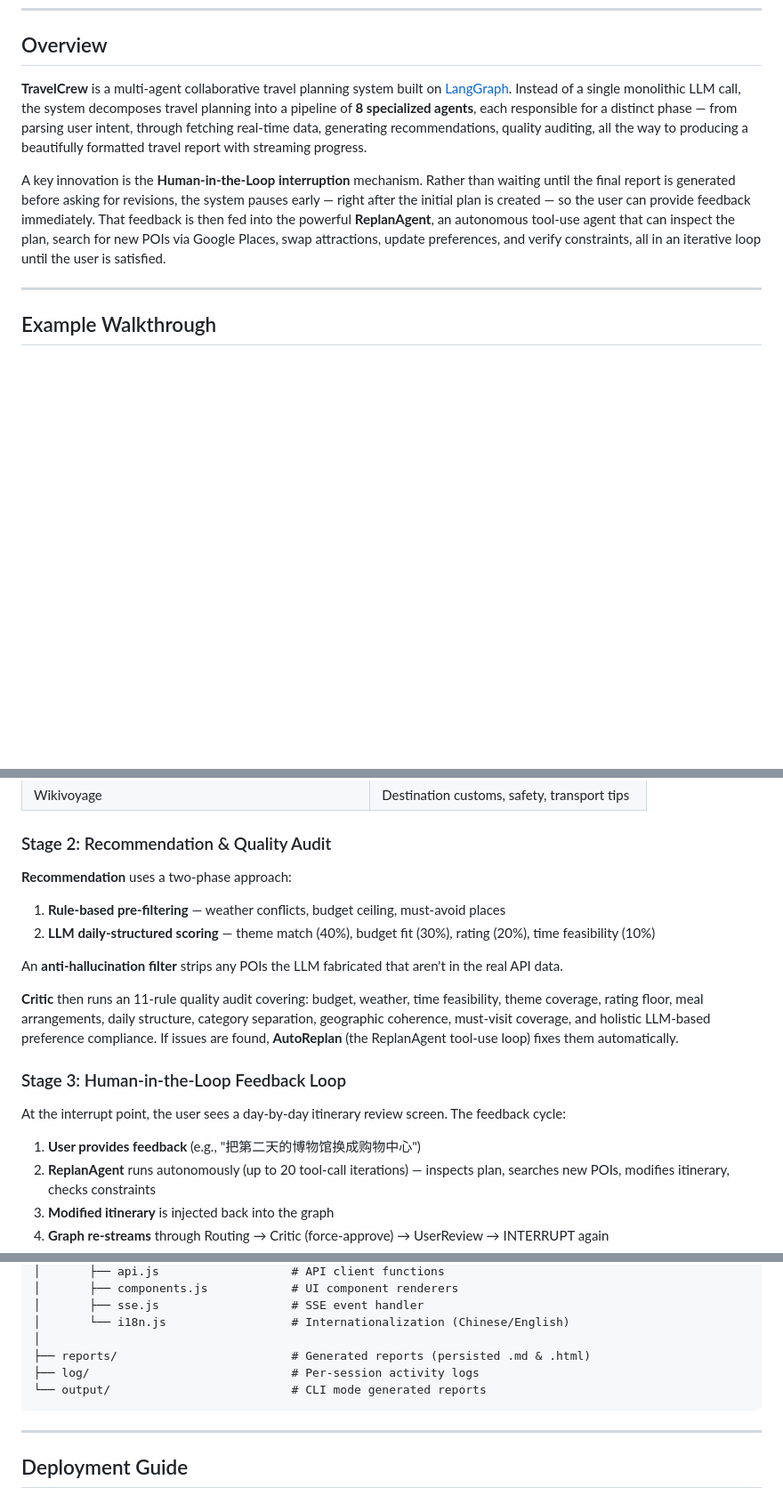
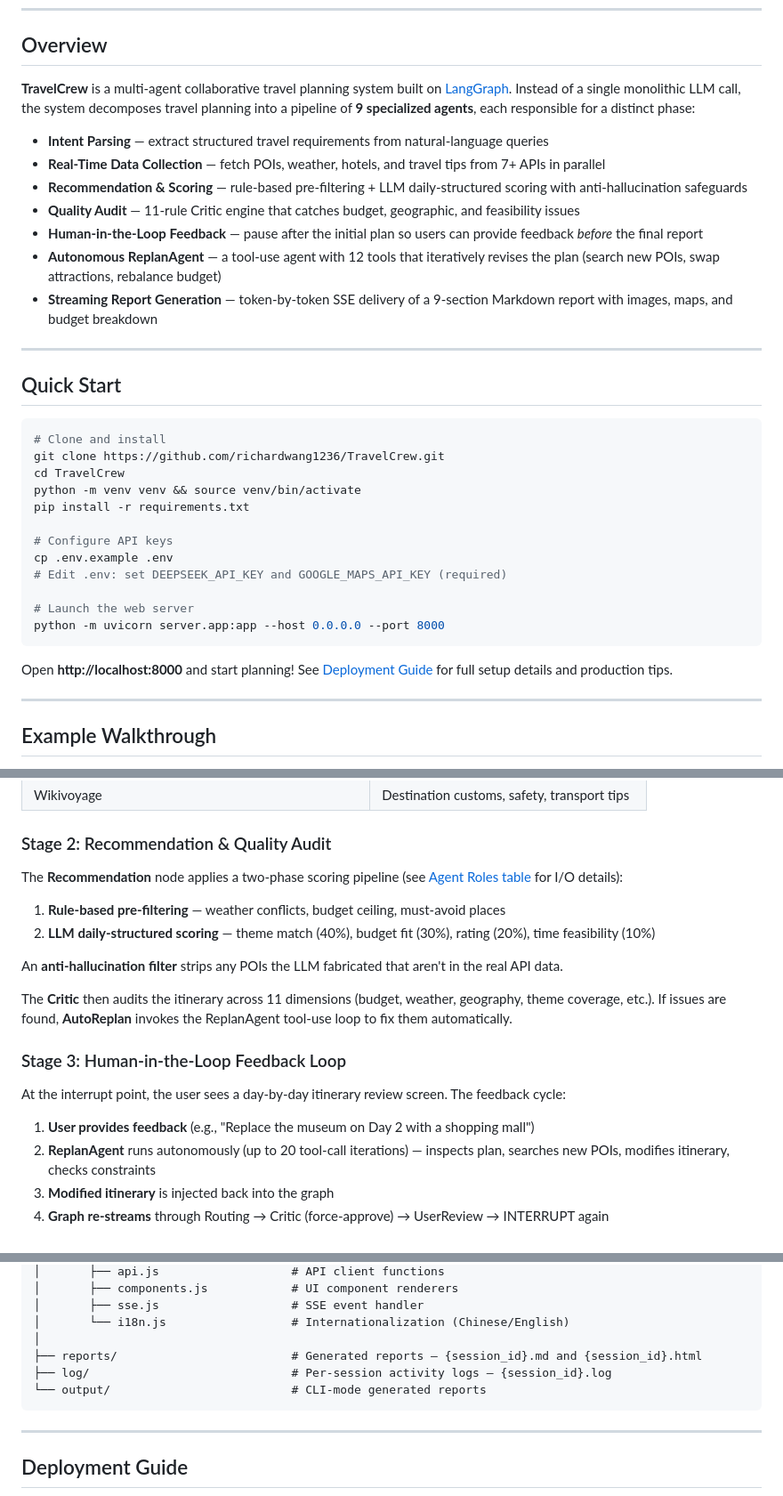
Before and after one commit to richardwang1236/TravelCrew, a Markdown page: README.md, 3 parts joined by grey strips. Shown at 89% size. GitHub-like rendering; blank space fills up the shorter version.

````diff
--- a/README.md
+++ b/README.md
@@ -35,9 +36,36 @@
 
 ## Overview
 
-**TravelCrew** is a multi-agent collaborative travel planning system built on [LangGraph](https://github.com/langchain-ai/langgraph). Instead of a single monolithic LLM call, the system decomposes travel planning into a pipeline of **8 specialized agents**, each responsible for a distinct phase — from parsing user intent, through fetching real-time data, generating recommendations, quality auditing, all the way to producing a beautifully formatted travel report with streaming progress.
+**TravelCrew** is a multi-agent collaborative travel planning system built on [LangGraph](https://github.com/langchain-ai/langgraph). Instead of a single monolithic LLM call, the system decomposes travel planning into a pipeline of **9 specialized agents**, each responsible for a distinct phase:
 
-A key innovation is the **Human-in-the-Loop interruption** mechanism. Rather than waiting until the final report is generated before asking for revisions, the system pauses early — right after the initial plan is created — so the user can provide feedback immediately. That feedback is then fed into the powerful **ReplanAgent**, an autonomous tool-use agent that can inspect the plan, search for new POIs via Google Places, swap attractions, update preferences, and verify constraints, all in an iterative loop until the user is satisfied.
+- **Intent Parsing** — extract structured travel requirements from natural-language queries
+- **Real-Time Data Collection** — fetch POIs, weather, hotels, and travel tips from 7+ APIs in parallel
+- **Recommendation & Scoring** — rule-based pre-filtering + LLM daily-structured scoring with anti-hallucination safeguards
+- **Quality Audit** — 11-rule Critic engine that catches budget, geographic, and feasibility issues
+- **Human-in-the-Loop Feedback** — pause after the initial plan so users can provide feedback *before* the final report
+- **Autonomous ReplanAgent** — a tool-use agent with 12 tools that iteratively revises the plan (search new POIs, swap attractions, rebalance budget)
+- **Streaming Report Generation** — token-by-token SSE delivery of a 9-section Markdown report with images, maps, and budget breakdown
+
+---
+
+## Quick Start
+
+```bash
+# Clone and install
+git clone https://github.com/richardwang1236/TravelCrew.git
+cd TravelCrew
+python -m venv venv && source venv/bin/activate
+pip install -r requirements.txt
+
+# Configure API keys
+cp .env.example .env
+# Edit .env: set DEEPSEEK_API_KEY and GOOGLE_MAPS_API_KEY (required)
+
+# Launch the web server
+python -m uvicorn server.app:app --host 0.0.0.0 --port 8000
+```
+
+Open **http://localhost:8000** and start planning! See [Deployment Guide](#deployment-guide) for full setup details and production tips.
 
 ---
 
@@ -141,19 +169,19 @@ The system transforms a natural-language travel request into a comprehensive Mar
 
 ### Stage 2: Recommendation & Quality Audit
 
-**Recommendation** uses a two-phase approach:
+The **Recommendation** node applies a two-phase scoring pipeline (see [Agent Roles table](#agent-roles--data-flow) for I/O details):
 1. **Rule-based pre-filtering** — weather conflicts, budget ceiling, must-avoid places
 2. **LLM daily-structured scoring** — theme match (40%), budget fit (30%), rating (20%), time feasibility (10%)
 
 An **anti-hallucination filter** strips any POIs the LLM fabricated that aren't in the real API data.
 
-**Critic** then runs an 11-rule quality audit covering: budget, weather, time feasibility, theme coverage, rating floor, meal arrangements, daily structure, category separation, geographic coherence, must-visit coverage, and holistic LLM-based preference compliance. If issues are found, **AutoReplan** (the ReplanAgent tool-use loop) fixes them automatically.
+The **Critic** then audits the itinerary across 11 dimensions (budget, weather, geography, theme coverage, etc.). If issues are found, **AutoReplan** invokes the ReplanAgent tool-use loop to fix them automatically.
 
 ### Stage 3: Human-in-the-Loop Feedback Loop
 
 At the interrupt point, the user sees a day-by-day itinerary review screen. The feedback cycle:
 
-1. **User provides feedback** (e.g., "把第二天的博物馆换成购物中心")
+1. **User provides feedback** (e.g., "Replace the museum on Day 2 with a shopping mall")
 2. **ReplanAgent** runs autonomously (up to 20 tool-call iterations) — inspects plan, searches new POIs, modifies itinerary, checks constraints
 3. **Modified itinerary** is injected back into the graph
 4. **Graph re-streams** through Routing → Critic (force-approve) → UserReview → INTERRUPT again
@@ -478,9 +506,9 @@ TravelCrew/
 │       ├── sse.js                   # SSE event handler
 │       └── i18n.js                  # Internationalization (Chinese/English)
 │
-├── reports/                         # Generated reports (persisted .md & .html)
-├── log/                             # Per-session activity logs
-└── output/                          # CLI mode generated reports
+├── reports/                         # Generated reports — {session_id}.md and {session_id}.html
+├── log/                             # Per-session activity logs — {session_id}.log
+└── output/                          # CLI-mode generated reports
 ```
 
 ---
````
Also changed, not shown: other parts of README.md (+10 -9 lines), media/Toronto_Plan.md (added, +457 -0 lines).
